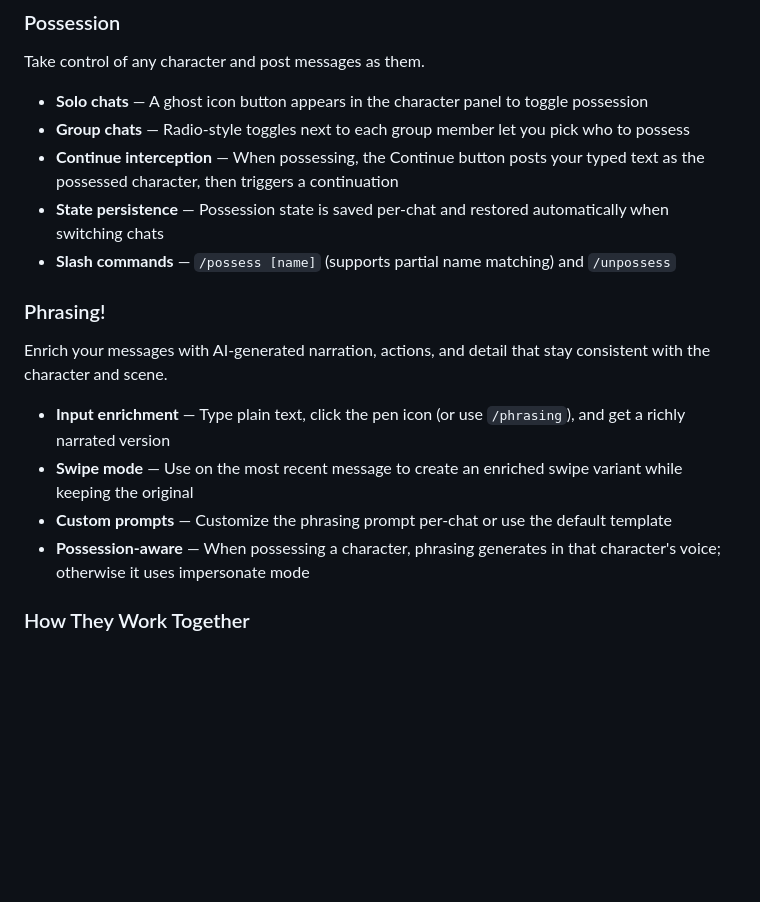
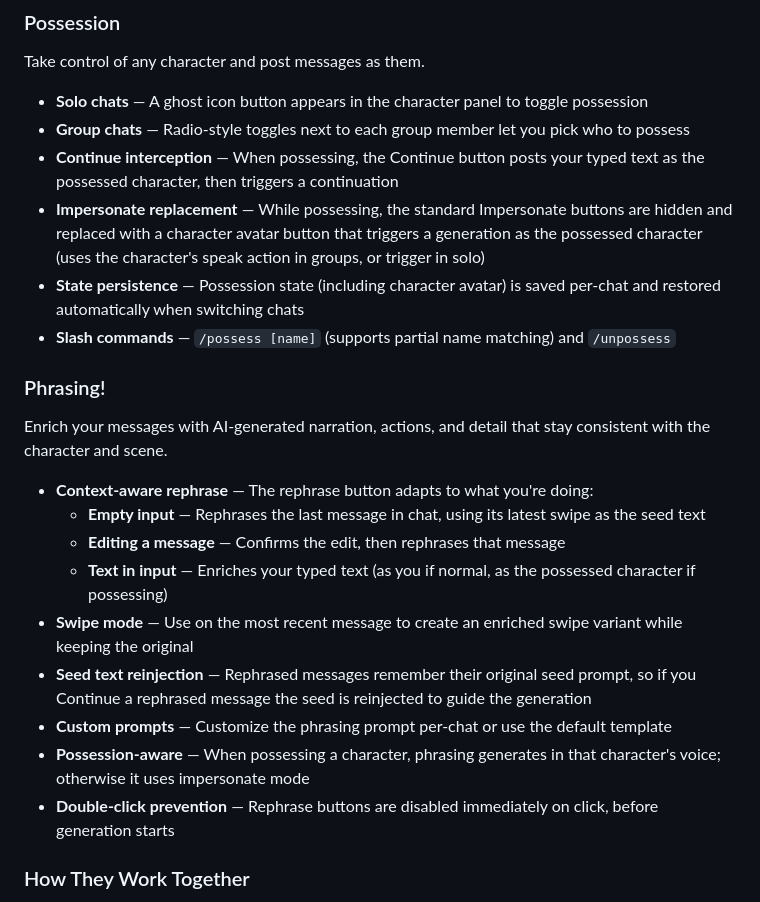
Before and after one commit to Saintshroomie/Saints-Silly-Extensions, a Markdown page: README.md, the part around the change. Drawn GitHub-style; blank space fills up the shorter version.

Commit message:
Update README with new possession and phrasing features
Document impersonate button replacement, context-aware rephrase behavior,
seed text reinjection on continue, and double-click prevention.

https://claude.ai/code/session_01Fi7deZW3h6L17FZxPE5b1M

```diff
--- a/README.md
+++ b/README.md
@@ -11,17 +11,23 @@ Take control of any character and post messages as them.
 - **Solo chats** — A ghost icon button appears in the character panel to toggle possession
 - **Group chats** — Radio-style toggles next to each group member let you pick who to possess
 - **Continue interception** — When possessing, the Continue button posts your typed text as the possessed character, then triggers a continuation
-- **State persistence** — Possession state is saved per-chat and restored automatically when switching chats
+- **Impersonate replacement** — While possessing, the standard Impersonate buttons are hidden and replaced with a character avatar button that triggers a generation as the possessed character (uses the character's speak action in groups, or trigger in solo)
+- **State persistence** — Possession state (including character avatar) is saved per-chat and restored automatically when switching chats
 - **Slash commands** — `/possess [name]` (supports partial name matching) and `/unpossess`
 
 ### Phrasing!
 
 Enrich your messages with AI-generated narration, actions, and detail that stay consistent with the character and scene.
 
-- **Input enrichment** — Type plain text, click the pen icon (or use `/phrasing`), and get a richly narrated version
+- **Context-aware rephrase** — The rephrase button adapts to what you're doing:
+  - **Empty input** — Rephrases the last message in chat, using its latest swipe as the seed text
+  - **Editing a message** — Confirms the edit, then rephrases that message
+  - **Text in input** — Enriches your typed text (as you if normal, as the possessed character if possessing)
 - **Swipe mode** — Use on the most recent message to create an enriched swipe variant while keeping the original
+- **Seed text reinjection** — Rephrased messages remember their original seed prompt, so if you Continue a rephrased message the seed is reinjected to guide the generation
 - **Custom prompts** — Customize the phrasing prompt per-chat or use the default template
 - **Possession-aware** — When possessing a character, phrasing generates in that character's voice; otherwise it uses impersonate mode
+- **Double-click prevention** — Rephrase buttons are disabled immediately on click, before generation starts
 
 ### How They Work Together
 
```
